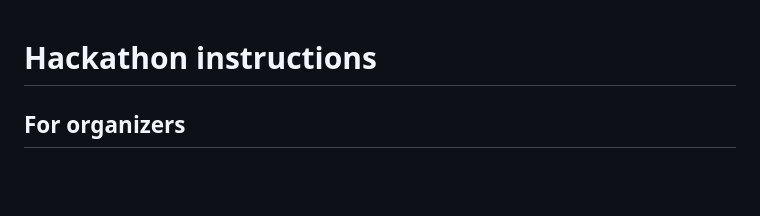
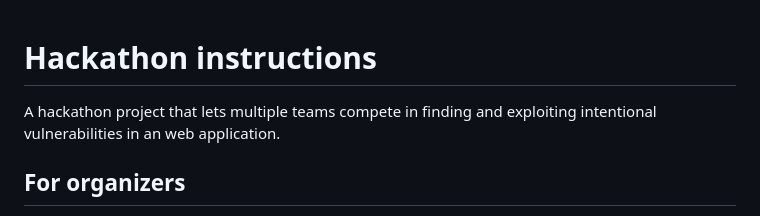
Before and after one commit to QuickGlitch/HackathonChallenge, a Markdown page: README.md, the part around the change. Drawn GitHub-style; blank space fills up the shorter version.

```diff
--- a/README.md
+++ b/README.md
@@ -1,4 +1,6 @@
 # Hackathon instructions
+
+A hackathon project that lets multiple teams compete in finding and exploiting intentional vulnerabilities in an web application.
 
 ## For organizers
 
```
